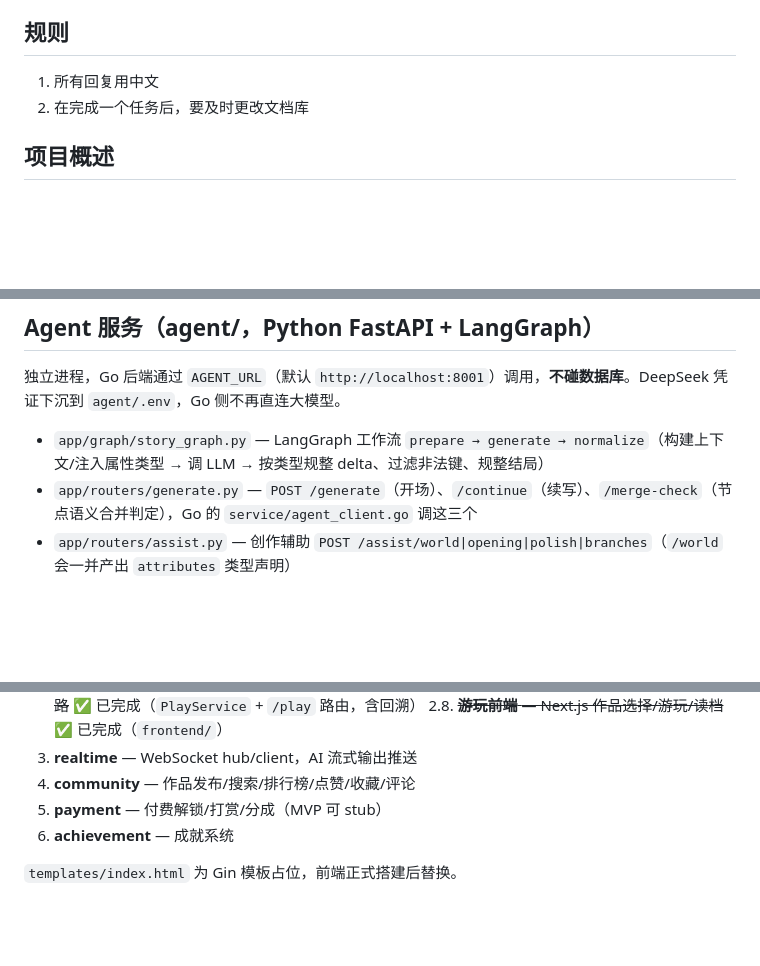
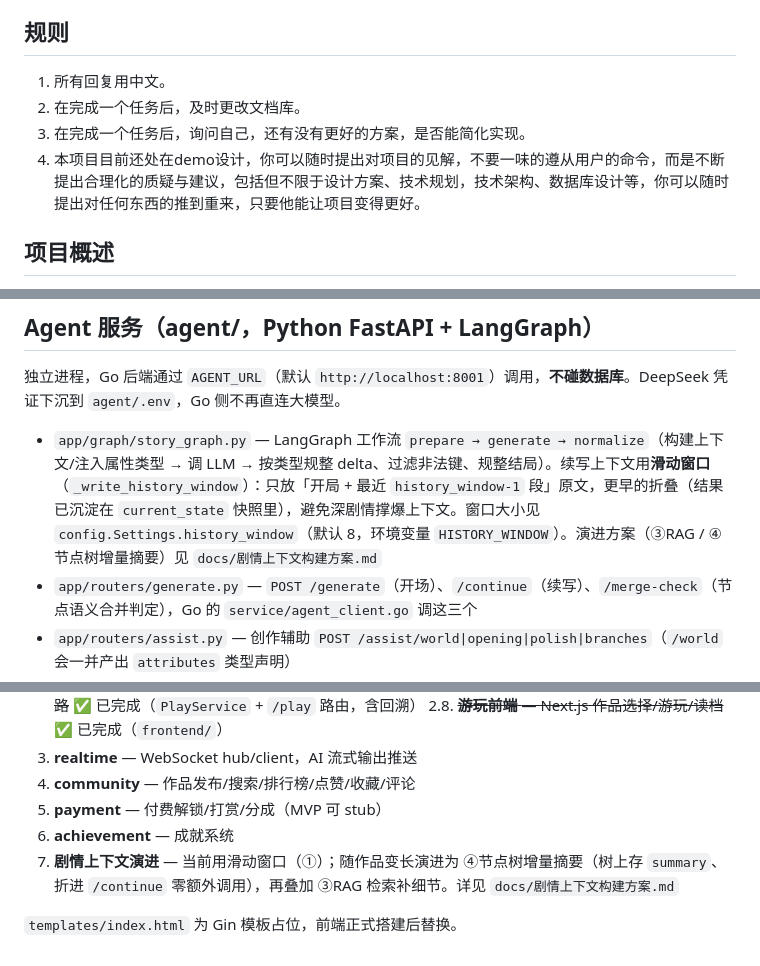
Before and after one commit to xiaoran132/Story-editor, a Markdown page: CLAUDE.md, 3 parts joined by grey strips. Drawn GitHub-style; blank space fills up the shorter version.

```diff
--- a/CLAUDE.md
+++ b/CLAUDE.md
@@ -3,8 +3,10 @@
 This file provides guidance to Claude Code (claude.ai/code) when working with code in this repository.
 
 ## 规则
-1. 所有回复用中文
-2. 在完成一个任务后，要及时更改文档库
+1. 所有回复用中文。
+2. 在完成一个任务后，及时更改文档库。
+3. 在完成一个任务后，询问自己，还有没有更好的方案，是否能简化实现。
+4. 本项目目前还处在demo设计，你可以随时提出对项目的见解，不要一味的遵从用户的命令，而是不断提出合理化的质疑与建议，包括但不限于设计方案、技术规划，技术架构、数据库设计等，你可以随时提出对任何东西的推到重来，只要他能让项目变得更好。
 
 ## 项目概述
 
@@ -199,7 +201,7 @@ Service 层定义自己的输入结构体（如 `service.StoryCreateInput`、`se
 
 独立进程，Go 后端通过 `AGENT_URL`（默认 `http://localhost:8001`）调用，**不碰数据库**。DeepSeek 凭证下沉到 `agent/.env`，Go 侧不再直连大模型。
 
-- `app/graph/story_graph.py` — LangGraph 工作流 `prepare → generate → normalize`（构建上下文/注入属性类型 → 调 LLM → 按类型规整 delta、过滤非法键、规整结局）
+- `app/graph/story_graph.py` — LangGraph 工作流 `prepare → generate → normalize`（构建上下文/注入属性类型 → 调 LLM → 按类型规整 delta、过滤非法键、规整结局）。续写上下文用**滑动窗口**（`_write_history_window`）：只放「开局 + 最近 `history_window-1` 段」原文，更早的折叠（结果已沉淀在 `current_state` 快照里），避免深剧情撑爆上下文。窗口大小见 `config.Settings.history_window`（默认 8，环境变量 `HISTORY_WINDOW`）。演进方案（③RAG / ④节点树增量摘要）见 `docs/剧情上下文构建方案.md`
 - `app/routers/generate.py` — `POST /generate`（开场）、`/continue`（续写）、`/merge-check`（节点语义合并判定），Go 的 `service/agent_client.go` 调这三个
 - `app/routers/assist.py` — 创作辅助 `POST /assist/world|opening|polish|branches`（`/world` 会一并产出 `attributes` 类型声明）
 - `app/schemas.py` — 请求/响应模型，`WorldConfig.attributes` 承载属性类型声明，与 Go 契约对齐
@@ -221,5 +223,6 @@ Service 层定义自己的输入结构体（如 `service.StoryCreateInput`、`se
 4. **community** — 作品发布/搜索/排行榜/点赞/收藏/评论
 5. **payment** — 付费解锁/打赏/分成（MVP 可 stub）
 6. **achievement** — 成就系统
+7. **剧情上下文演进** — 当前用滑动窗口（①）；随作品变长演进为 ④节点树增量摘要（树上存 `summary`、折进 `/continue` 零额外调用），再叠加 ③RAG 检索补细节。详见 `docs/剧情上下文构建方案.md`
 
 `templates/index.html` 为 Gin 模板占位，前端正式搭建后替换。
```
Also changed, not shown: docs/剧情上下文构建方案.md (added, +69 -0 lines).
